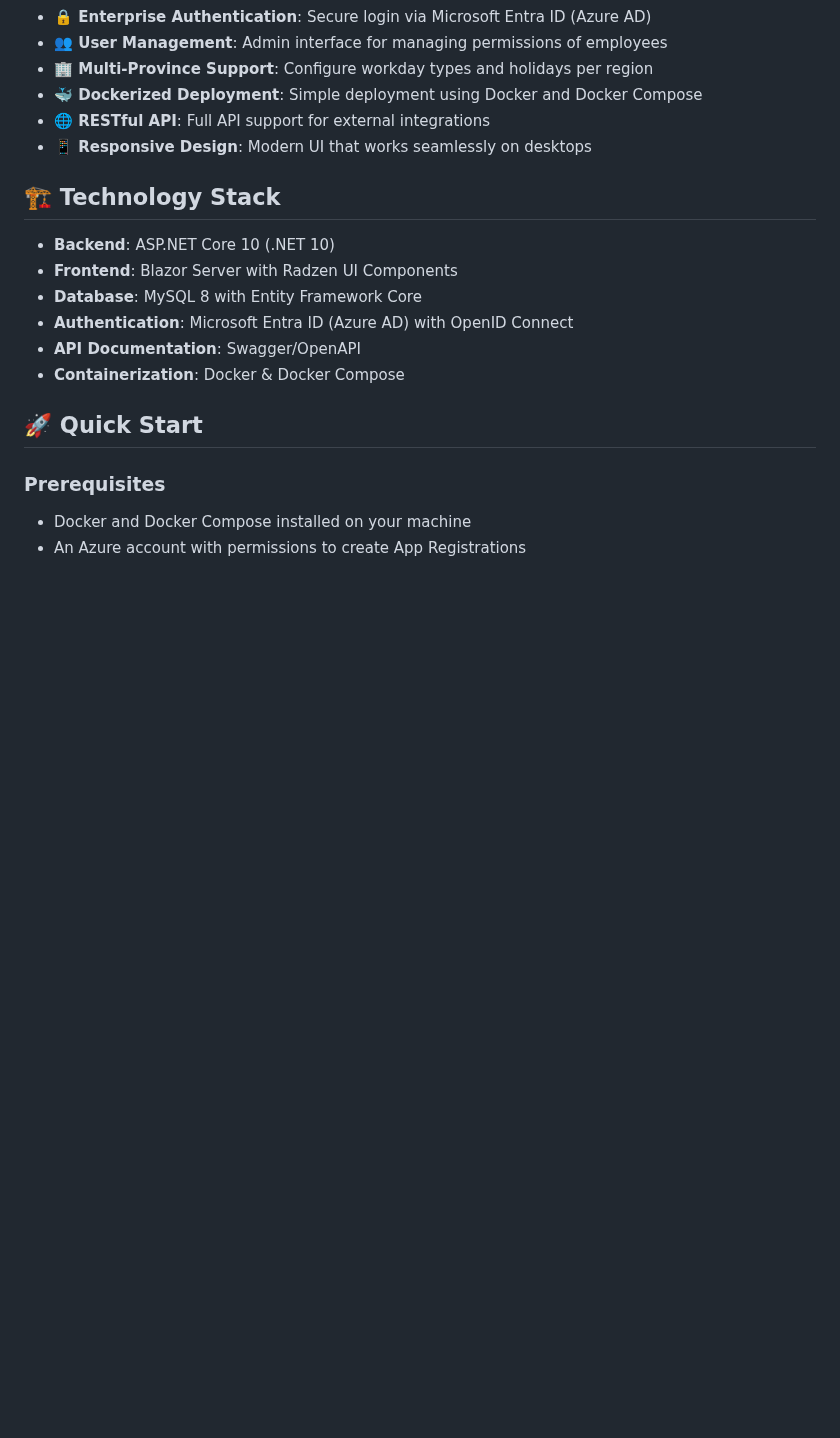
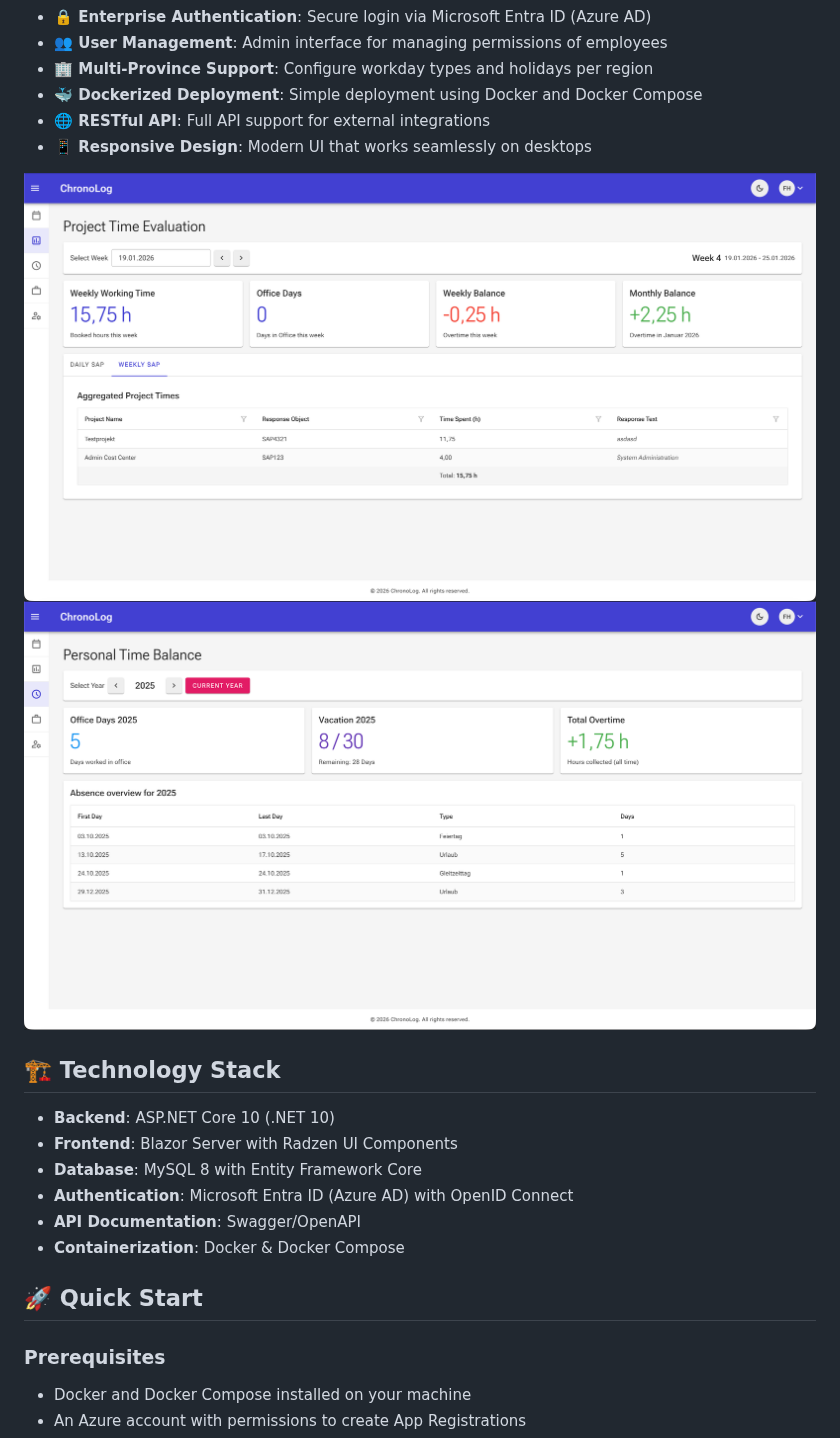
Before and after one commit to fheinke/ChronoLog, a Markdown page: README.md, the part around one of its changes. Rendered like a GitHub page; pictures changed too: docs/images/screenshots/chronolog-personal-timebalance.png (added), docs/images/screenshots/chronolog-projecttime-evaluation.png (added); blank space fills up the shorter version.

Commit message:
docs: add screenshots to README for enhanced visual guidance

```diff
--- a/README.md
+++ b/README.md
@@ -17,6 +19,9 @@ ChronoLog is a modern, efficient worktime tracking application built with **ASP.
 - **🐳 Dockerized Deployment**: Simple deployment using Docker and Docker Compose
 - **🌐 RESTful API**: Full API support for external integrations
 - **📱 Responsive Design**: Modern UI that works seamlessly on desktops
+
+![ChronoLog Projecttime Evaluation](docs/images/screenshots/chronolog-projecttime-evaluation.png)
+![ChronoLog Personal Time Balance](docs/images/screenshots/chronolog-personal-timebalance.png)
 
 ## 🏗️ Technology Stack
 
```
Also changed, not shown: other parts of README.md (+2 -0 lines), docs/images/screenshots/chronolog-dashboard.png (added), docs/images/screenshots/chronolog-project-changes.png (added), docs/images/screenshots/chronolog-projects.png (added).
